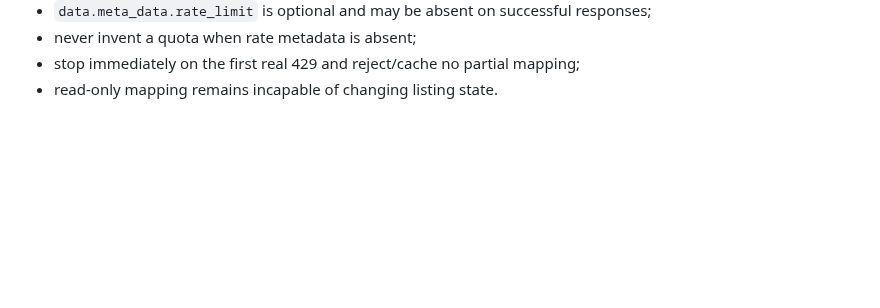
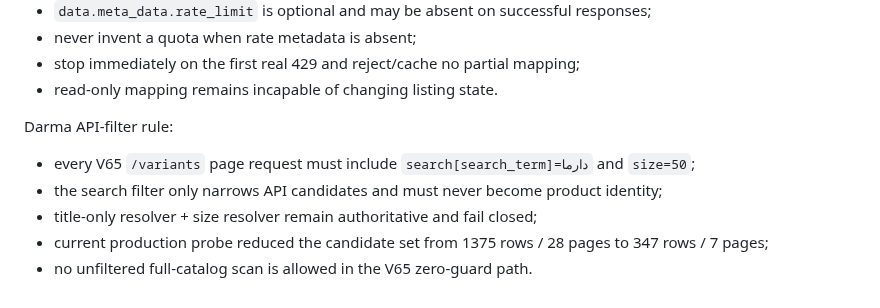
Before and after one commit to aliiitavazoeiii-afk/darma-general, a Markdown page: UI_SAFETY_V65.md, the part around the change. Drawn GitHub-style; blank space fills up the shorter version.

Commit message:
add Darma-filter safety rule

```diff
--- a/UI_SAFETY_V65.md
+++ b/UI_SAFETY_V65.md
@@ -78,3 +78,12 @@ Production variants paging rule:
 - never invent a quota when rate metadata is absent;
 - stop immediately on the first real 429 and reject/cache no partial mapping;
 - read-only mapping remains incapable of changing listing state.
+
+
+Darma API-filter rule:
+
+- every V65 `/variants` page request must include `search[search_term]=دارما` and `size=50`;
+- the search filter only narrows API candidates and must never become product identity;
+- title-only resolver + size resolver remain authoritative and fail closed;
+- current production probe reduced the candidate set from 1375 rows / 28 pages to 347 rows / 7 pages;
+- no unfiltered full-catalog scan is allowed in the V65 zero-guard path.
```
